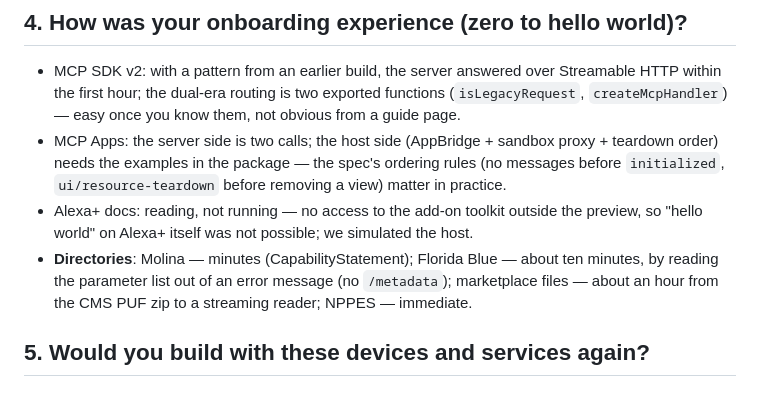
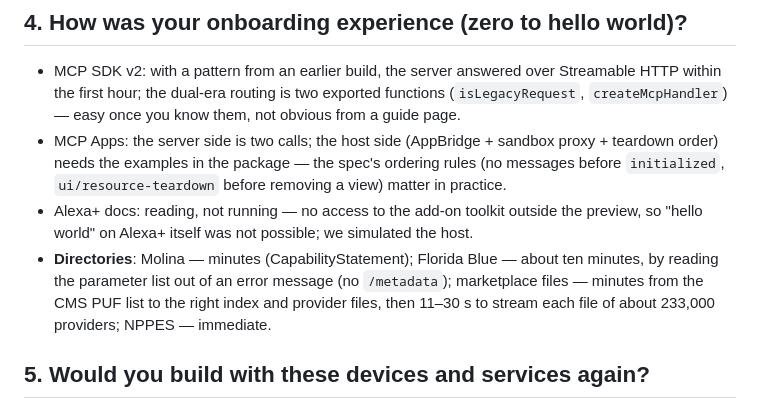
Before and after one commit to NadyKor15/innetwork, a Markdown page: docs/PRODUCT-FEEDBACK.md, the part around the change. Rendered like a GitHub page.

Commit message:
Product feedback: onboarding times as measured

```diff
--- a/docs/PRODUCT-FEEDBACK.md
+++ b/docs/PRODUCT-FEEDBACK.md
@@ -30,7 +30,7 @@ Draft, 2026-10-11. Every statement is from our own build; versions are pinned in
 - MCP SDK v2: with a pattern from an earlier build, the server answered over Streamable HTTP within the first hour; the dual-era routing is two exported functions (`isLegacyRequest`, `createMcpHandler`) — easy once you know them, not obvious from a guide page.
 - MCP Apps: the server side is two calls; the host side (AppBridge + sandbox proxy + teardown order) needs the examples in the package — the spec's ordering rules (no messages before `initialized`, `ui/resource-teardown` before removing a view) matter in practice.
 - Alexa+ docs: reading, not running — no access to the add-on toolkit outside the preview, so "hello world" on Alexa+ itself was not possible; we simulated the host.
-- **Directories**: Molina — minutes (CapabilityStatement); Florida Blue — about ten minutes, by reading the parameter list out of an error message (no `/metadata`); marketplace files — about an hour from the CMS PUF zip to a streaming reader; NPPES — immediate.
+- **Directories**: Molina — minutes (CapabilityStatement); Florida Blue — about ten minutes, by reading the parameter list out of an error message (no `/metadata`); marketplace files — minutes from the CMS PUF list to the right index and provider files, then 11–30 s to stream each file of about 233,000 providers; NPPES — immediate.
 
 ## 5. Would you build with these devices and services again?
 Yes. The MCP route is the right shape for Alexa+: the add-on is a normal HTTPS service with typed tools and its own screens, testable without a device. We would build again as soon as health-care booking and the add-on toolkit are open beyond the preview — the hard parts of InNetwork (plan networks, age policies, a family's routine) sit in our server, so they would carry over unchanged. We would build on FHIR Plan-Net directories again too — the same reader works across insurers — and hope for a structured age field and working `/metadata`.
```
